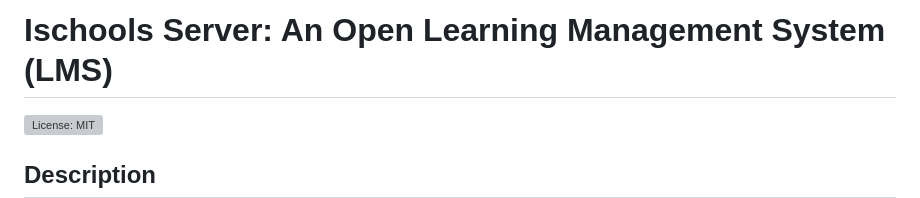
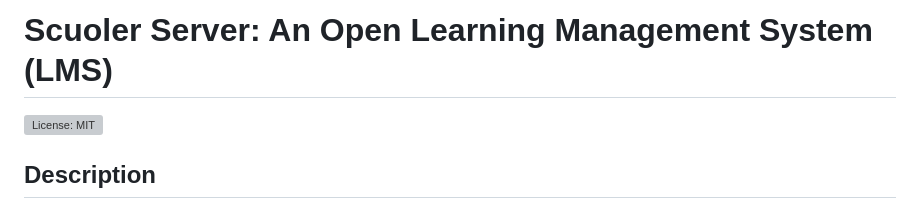
Before and after one commit to ShinySyntax/scuoler, a Markdown page: README.md, the part around the change. Rendered like a GitHub page; grey boxes are pictures that could not be loaded.

Commit message:
Readme added

```diff
--- a/README.md
+++ b/README.md
@@ -1,4 +1,4 @@
-# Ischools Server: An Open Learning Management System (LMS)
+# Scuoler Server: An Open Learning Management System (LMS)
 
 [![License: MIT](https://img.shields.io/github/license/mathewjoseph31/schools?style=plastic)](https://opensource.org/licenses/MIT)
 
```
